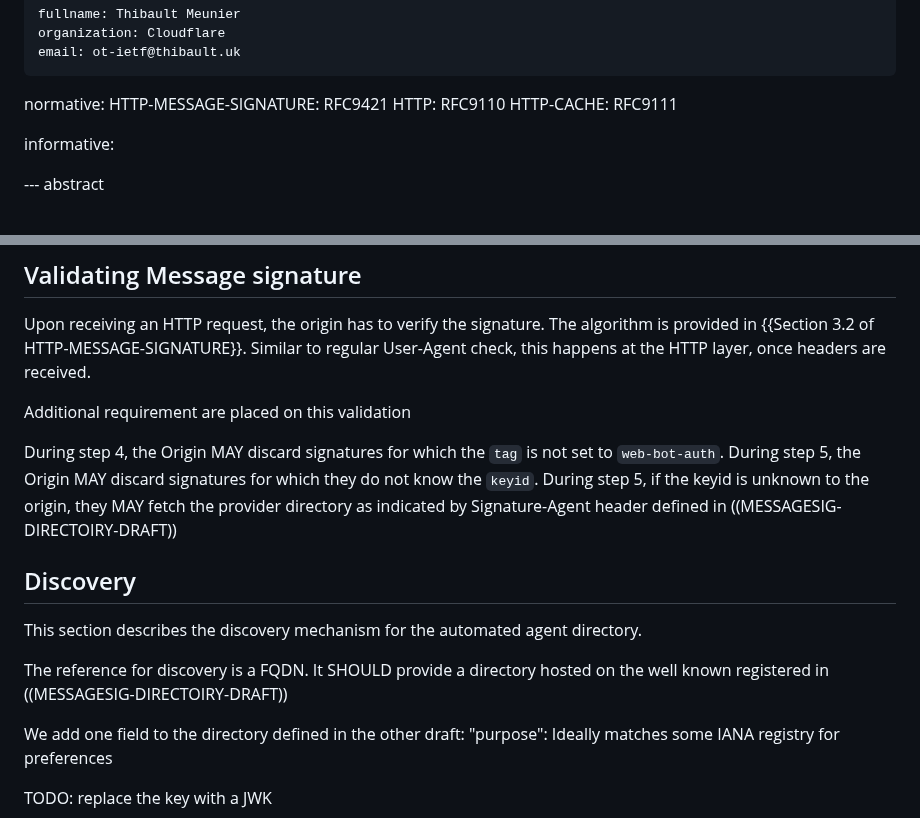
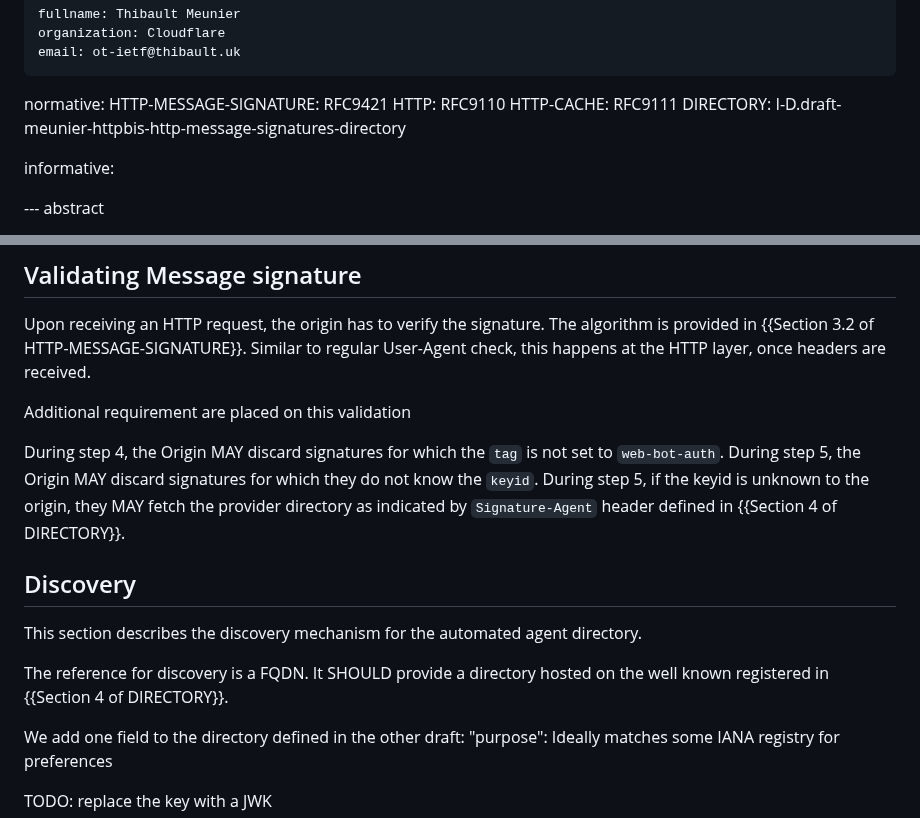
Before and after one commit to thibmeu/http-message-signatures-directory, a Markdown page: draft-meunier-web-bot-auth-architecture.md, 2 parts joined by grey strips. Drawn GitHub-style.

Commit message:
Reference sibling draft from the arch draft

```diff
--- a/draft-meunier-web-bot-auth-architecture.md
+++ b/draft-meunier-web-bot-auth-architecture.md
@@ -33,6 +33,7 @@ normative:
   HTTP-MESSAGE-SIGNATURE: RFC9421
   HTTP: RFC9110
   HTTP-CACHE: RFC9111
+  DIRECTORY: I-D.draft-meunier-httpbis-http-message-signatures-directory
 
 informative:
 
@@ -176,14 +177,14 @@ Additional requirement are placed on this validation
 
 During step 4, the Origin MAY discard signatures for which the `tag` is not set to `web-bot-auth`.
 During step 5, the Origin MAY discard signatures for which they do not know the `keyid`.
-During step 5, if the keyid is unknown to the origin, they MAY fetch the provider directory as indicated by Signature-Agent header defined in ((MESSAGESIG-DIRECTOIRY-DRAFT))
+During step 5, if the keyid is unknown to the origin, they MAY fetch the provider directory as indicated by `Signature-Agent` header defined in {{Section 4 of DIRECTORY}}.
 
 
 ## Discovery
 
 This section describes the discovery mechanism for the automated agent directory.
 
-The reference for discovery is a FQDN. It SHOULD provide a directory hosted on the well known registered in ((MESSAGESIG-DIRECTOIRY-DRAFT))
+The reference for discovery is a FQDN. It SHOULD provide a directory hosted on the well known registered in {{Section 4 of DIRECTORY}}.
 
 We add one field to the directory defined in the other draft:
 "purpose": Ideally matches some IANA registry for preferences
```
Also changed, not shown: draft-meunier-httpbis-http-message-signatures-directory.md (+1 -1 lines).
